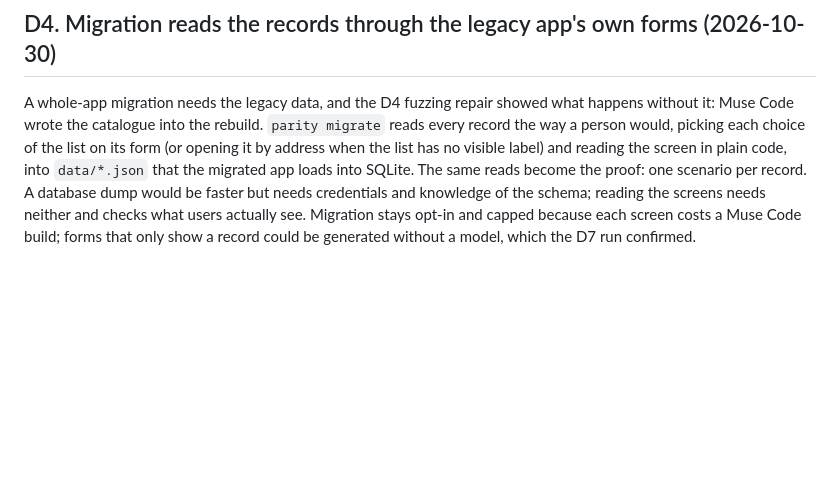
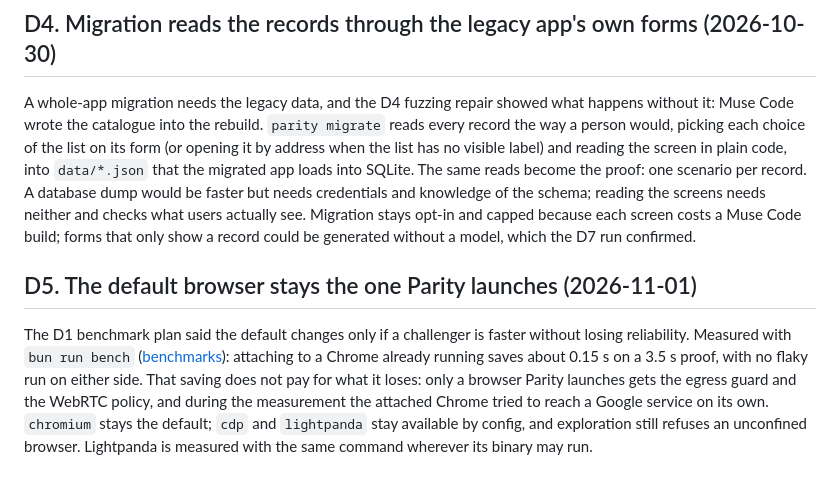
Before and after one commit to GlamgarOnDiscord/parity-agent, a Markdown page: docs/decisions.md, the part around the change. Drawn GitHub-style; blank space fills up the shorter version.

```diff
--- a/docs/decisions.md
+++ b/docs/decisions.md
@@ -38,3 +38,8 @@ Replaying an old Windows app automatically needs a desktop driver, a vision loop
 ## D4. Migration reads the records through the legacy app's own forms (2026-10-30)
 
 A whole-app migration needs the legacy data, and the D4 fuzzing repair showed what happens without it: Muse Code wrote the catalogue into the rebuild. `parity migrate` reads every record the way a person would, picking each choice of the list on its form (or opening it by address when the list has no visible label) and reading the screen in plain code, into `data/*.json` that the migrated app loads into SQLite. The same reads become the proof: one scenario per record. A database dump would be faster but needs credentials and knowledge of the schema; reading the screens needs neither and checks what users actually see. Migration stays opt-in and capped because each screen costs a Muse Code build; forms that only show a record could be generated without a model, which the D7 run confirmed.
+
+
+## D5. The default browser stays the one Parity launches (2026-11-01)
+
+The D1 benchmark plan said the default changes only if a challenger is faster without losing reliability. Measured with `bun run bench` ([benchmarks](benchmarks.md)): attaching to a Chrome already running saves about 0.15 s on a 3.5 s proof, with no flaky run on either side. That saving does not pay for what it loses: only a browser Parity launches gets the egress guard and the WebRTC policy, and during the measurement the attached Chrome tried to reach a Google service on its own. `chromium` stays the default; `cdp` and `lightpanda` stay available by config, and exploration still refuses an unconfined browser. Lightpanda is measured with the same command wherever its binary may run.
```
Also changed, not shown: README.md (+6 -1 lines), docs/sprints.md (+7 -2 lines).
